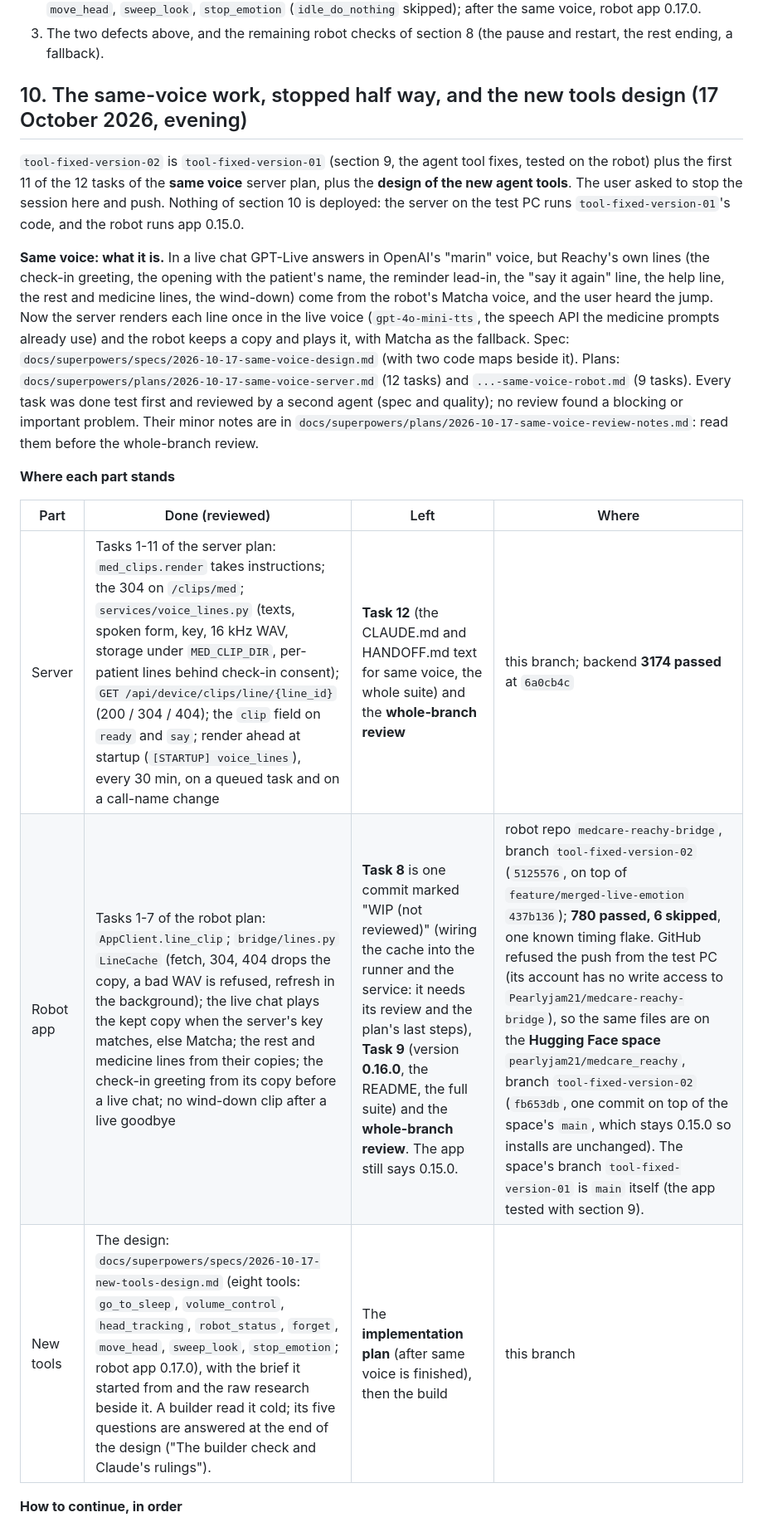
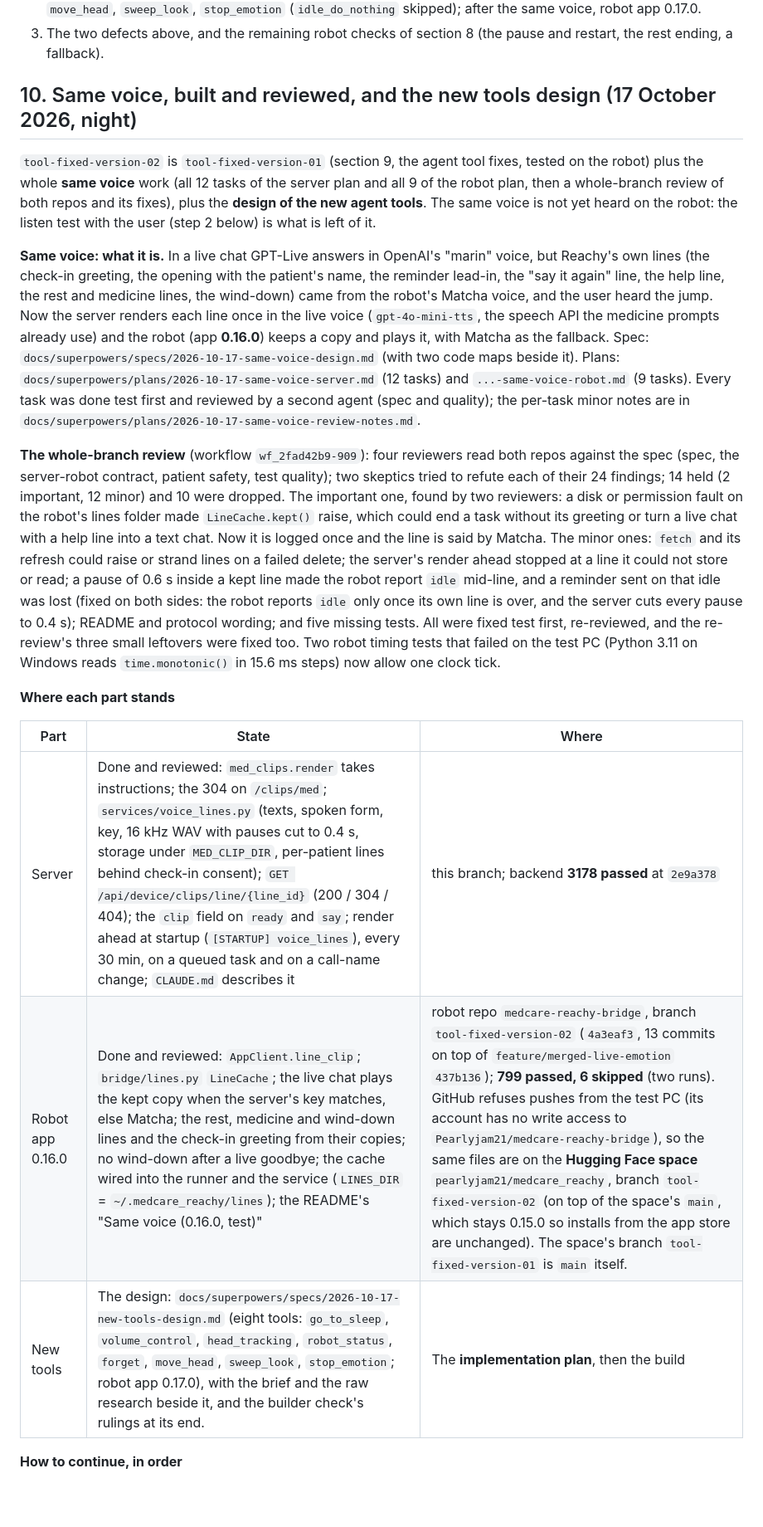
Before and after one commit to Ferdinanzk/MedAiCarePlus, a Markdown page: HANDOFF.md, the part around one of its changes. Shown at 83% size. GitHub-like rendering; blank space fills up the shorter version.

```diff
--- a/HANDOFF.md
+++ b/HANDOFF.md
@@ -548,31 +548,42 @@ installed with `tools/deploy_to_robot.py` from the `medcare-reachy-bridge` repos
 3. The two defects above, and the remaining robot checks of section 8 (the pause and restart, the rest ending, a
    fallback).
 
-## 10. The same-voice work, stopped half way, and the new tools design (17 October 2026, evening)
+## 10. Same voice, built and reviewed, and the new tools design (17 October 2026, night)
 
 `tool-fixed-version-02` is `tool-fixed-version-01` (section 9, the agent tool fixes, tested on the robot) plus the
-first 11 of the 12 tasks of the **same voice** server plan, plus the **design of the new agent tools**. The user asked
-to stop the session here and push. Nothing of section 10 is deployed: the server on the test PC runs
-`tool-fixed-version-01`'s code, and the robot runs app 0.15.0.
+whole **same voice** work (all 12 tasks of the server plan and all 9 of the robot plan, then a whole-branch review of
+both repos and its fixes), plus the **design of the new agent tools**. The same voice is not yet heard on the robot:
+the listen test with the user (step 2 below) is what is left of it.
 
 **Same voice: what it is.** In a live chat GPT-Live answers in OpenAI's "marin" voice, but Reachy's own lines (the
 check-in greeting, the opening with the patient's name, the reminder lead-in, the "say it again" line, the help line,
-the rest and medicine lines, the wind-down) come from the robot's Matcha voice, and the user heard the jump. Now the
+the rest and medicine lines, the wind-down) came from the robot's Matcha voice, and the user heard the jump. Now the
 server renders each line once in the live voice (`gpt-4o-mini-tts`, the speech API the medicine prompts already use)
-and the robot keeps a copy and plays it, with Matcha as the fallback. Spec:
+and the robot (app **0.16.0**) keeps a copy and plays it, with Matcha as the fallback. Spec:
 `docs/superpowers/specs/2026-10-17-same-voice-design.md` (with two code maps beside it). Plans:
 `docs/superpowers/plans/2026-10-17-same-voice-server.md` (12 tasks) and `...-same-voice-robot.md` (9 tasks). Every
-task was done test first and reviewed by a second agent (spec and quality); no review found a blocking or important
-problem. Their minor notes are in `docs/superpowers/plans/2026-10-17-same-voice-review-notes.md`: read them before
-the whole-branch review.
+task was done test first and reviewed by a second agent (spec and quality); the per-task minor notes are in
+`docs/superpowers/plans/2026-10-17-same-voice-review-notes.md`.
+
+**The whole-branch review** (workflow `wf_2fad42b9-909`): four reviewers read both repos against the spec (spec,
+the server-robot contract, patient safety, test quality); two skeptics tried to refute each of their 24 findings;
+14 held (2 important, 12 minor) and 10 were dropped. The important one, found by two reviewers: a disk or permission
+fault on the robot's lines folder made `LineCache.kept()` raise, which could end a task without its greeting or turn
+a live chat with a help line into a text chat. Now it is logged once and the line is said by Matcha. The minor ones:
+`fetch` and its refresh could raise or strand lines on a failed delete; the server's render ahead stopped at a line
+it could not store or read; a pause of 0.6 s inside a kept line made the robot report `idle` mid-line, and a reminder
+sent on that idle was lost (fixed on both sides: the robot reports `idle` only once its own line is over, and the
+server cuts every pause to 0.4 s); README and protocol wording; and five missing tests. All were fixed test first,
+re-reviewed, and the re-review's three small leftovers were fixed too. Two robot timing tests that failed on the test
+PC (Python 3.11 on Windows reads `time.monotonic()` in 15.6 ms steps) now allow one clock tick.
 
 **Where each part stands**
 
-| Part | Done (reviewed) | Left | Where |
-|---|---|---|---|
-| Server | Tasks 1-11 of the server plan: `med_clips.render` takes instructions; the 304 on `/clips/med`; `services/voice_lines.py` (texts, spoken form, key, 16 kHz WAV, storage under `MED_CLIP_DIR`, per-patient lines behind check-in consent); `GET /api/device/clips/line/{line_id}` (200 / 304 / 404); the `clip` field on `ready` and `say`; render ahead at startup (`[STARTUP] voice_lines`), every 30 min, on a queued task and on a call-name change | **Task 12** (the CLAUDE.md and HANDOFF.md text for same voice, the whole suite) and the **whole-branch review** | this branch; backend **3174 passed** at `6a0cb4c` |
-| Robot app | Tasks 1-7 of the robot plan: `AppClient.line_clip`; `bridge/lines.py` `LineCache` (fetch, 304, 404 drops the copy, a bad WAV is refused, refresh in the background); the live chat plays the kept copy when the server's key matches, else Matcha; the rest and medicine lines from their copies; the check-in greeting from its copy before a live chat; no wind-down clip after a live goodbye | **Task 8** is one commit marked "WIP (not reviewed)" (wiring the cache into the runner and the service: it needs its review and the plan's last steps), **Task 9** (version **0.16.0**, the README, the full suite) and the **whole-branch review**. The app still says 0.15.0. | robot repo `medcare-reachy-bridge`, branch `tool-fixed-version-02` (`5125576`, on top of `feature/merged-live-emotion` `437b136`); **780 passed, 6 skipped**, one known timing flake. GitHub refused the push from the test PC (its account has no write access to `Pearlyjam21/medcare-reachy-bridge`), so the same files are on the **Hugging Face space** `pearlyjam21/medcare_reachy`, branch `tool-fixed-version-02` (`fb653db`, one commit on top of the space's `main`, which stays 0.15.0 so installs are unchanged). The space's branch `tool-fixed-version-01` is `main` itself (the app tested with section 9). |
-| New tools | The design: `docs/superpowers/specs/2026-10-17-new-tools-design.md` (eight tools: `go_to_sleep`, `volume_control`, `head_tracking`, `robot_status`, `forget`, `move_head`, `sweep_look`, `stop_emotion`; robot app 0.17.0), with the brief it started from and the raw research beside it. A builder read it cold; its five questions are answered at the end of the design ("The builder check and Claude's rulings"). | The **implementation plan** (after same voice is finished), then the build | this branch |
+| Part | State | Where |
+|---|---|---|
+| Server | Done and reviewed: `med_clips.render` takes instructions; the 304 on `/clips/med`; `services/voice_lines.py` (texts, spoken form, key, 16 kHz WAV with pauses cut to 0.4 s, storage under `MED_CLIP_DIR`, per-patient lines behind check-in consent); `GET /api/device/clips/line/{line_id}` (200 / 304 / 404); the `clip` field on `ready` and `say`; render ahead at startup (`[STARTUP] voice_lines`), every 30 min, on a queued task and on a call-name change; `CLAUDE.md` describes it | this branch; backend **3178 passed** at `2e9a378` |
+| Robot app 0.16.0 | Done and reviewed: `AppClient.line_clip`; `bridge/lines.py` `LineCache`; the live chat plays the kept copy when the server's key matches, else Matcha; the rest, medicine and wind-down lines and the check-in greeting from their copies; no wind-down after a live goodbye; the cache wired into the runner and the service (`LINES_DIR` = `~/.medcare_reachy/lines`); the README's "Same voice (0.16.0, test)" | robot repo `medcare-reachy-bridge`, branch `tool-fixed-version-02` (`4a3eaf3`, 13 commits on top of `feature/merged-live-emotion` `437b136`); **799 passed, 6 skipped** (two runs). GitHub refuses pushes from the test PC (its account has no write access to `Pearlyjam21/medcare-reachy-bridge`), so the same files are on the **Hugging Face space** `pearlyjam21/medcare_reachy`, branch `tool-fixed-version-02` (on top of the space's `main`, which stays 0.15.0 so installs from the app store are unchanged). The space's branch `tool-fixed-version-01` is `main` itself. |
+| New tools | The design: `docs/superpowers/specs/2026-10-17-new-tools-design.md` (eight tools: `go_to_sleep`, `volume_control`, `head_tracking`, `robot_status`, `forget`, `move_head`, `sweep_look`, `stop_emotion`; robot app 0.17.0), with the brief and the raw research beside it, and the builder check's rulings at its end. | The **implementation plan**, then the build | this branch |
 
 **How to continue, in order**
 
```
Also changed, not shown: other parts of HANDOFF.md (+23 -26 lines).
